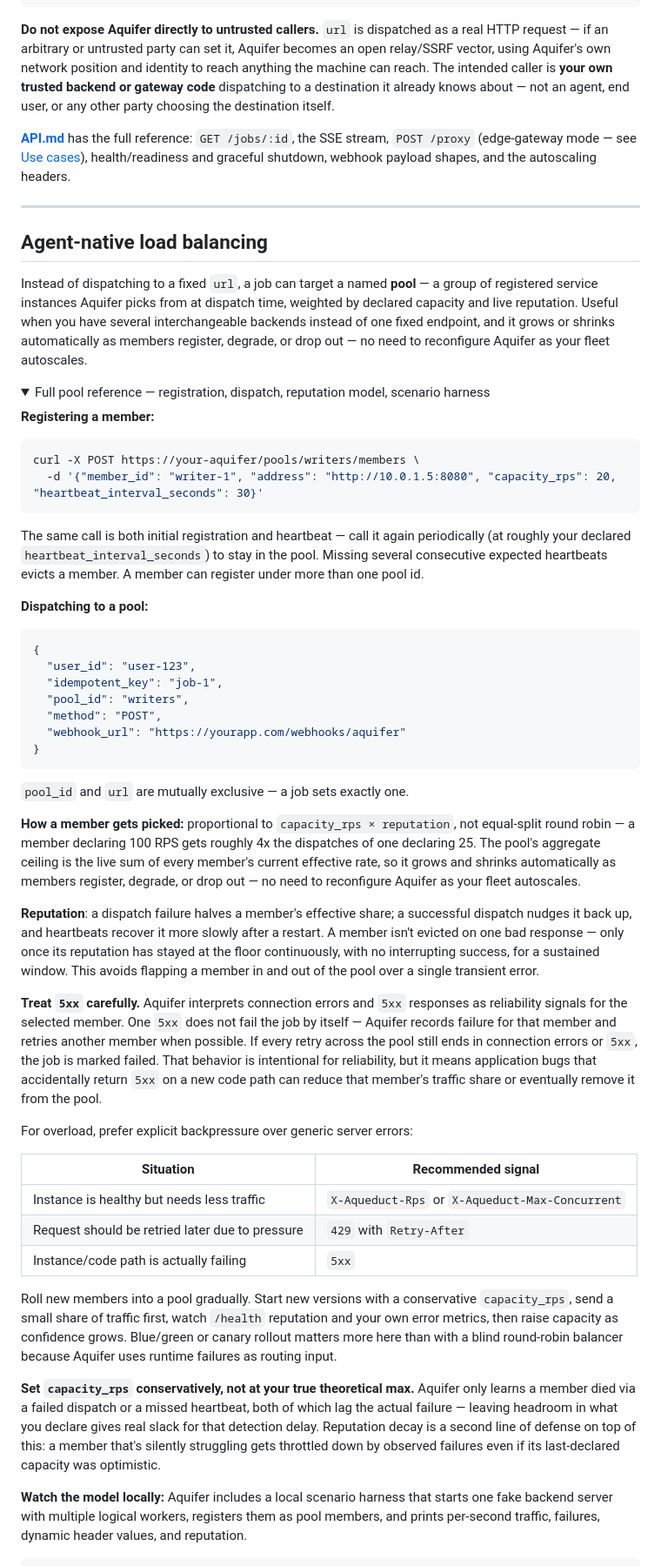
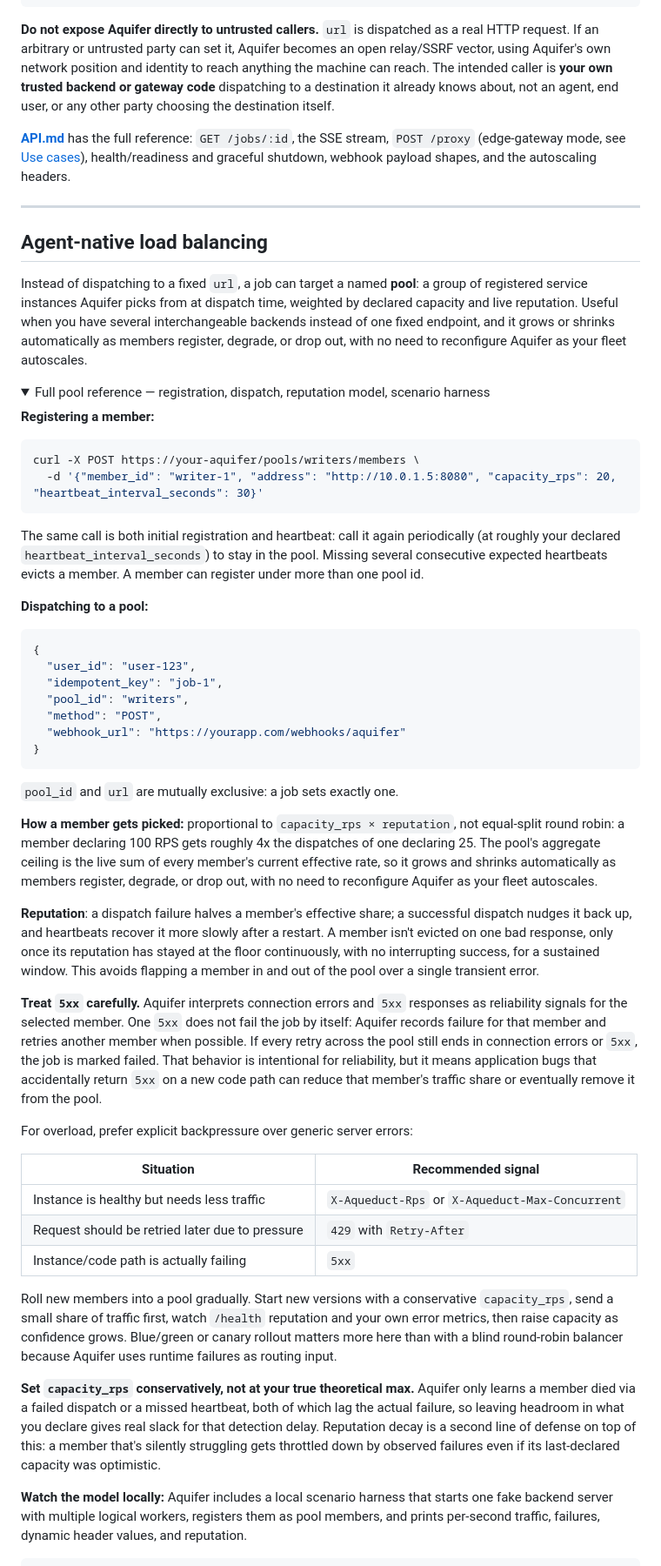
Before and after one commit to rjpruitt16/aquifer, a Markdown page: README.md, the part around one of its changes. Shown at 87% size. Drawn GitHub-style; folded sections open.

````diff
--- a/README.md
+++ b/README.md
@@ -231,15 +231,15 @@ POST /jobs
 }
 ```
 
-**Do not expose Aquifer directly to untrusted callers.** `url` is dispatched as a real HTTP request — if an arbitrary or untrusted party can set it, Aquifer becomes an open relay/SSRF vector, using Aquifer's own network position and identity to reach anything the machine can reach. The intended caller is **your own trusted backend or gateway code** dispatching to a destination it already knows about — not an agent, end user, or any other party choosing the destination itself.
+**Do not expose Aquifer directly to untrusted callers.** `url` is dispatched as a real HTTP request. If an arbitrary or untrusted party can set it, Aquifer becomes an open relay/SSRF vector, using Aquifer's own network position and identity to reach anything the machine can reach. The intended caller is **your own trusted backend or gateway code** dispatching to a destination it already knows about, not an agent, end user, or any other party choosing the destination itself.
 
-**[API.md](API.md)** has the full reference: `GET /jobs/:id`, the SSE stream, `POST /proxy` (edge-gateway mode — see [Use cases](#use-cases)), health/readiness and graceful shutdown, webhook payload shapes, and the autoscaling headers.
+**[API.md](API.md)** has the full reference: `GET /jobs/:id`, the SSE stream, `POST /proxy` (edge-gateway mode, see [Use cases](#use-cases)), health/readiness and graceful shutdown, webhook payload shapes, and the autoscaling headers.
 
 ---
 
 ## Agent-native load balancing
 
-Instead of dispatching to a fixed `url`, a job can target a named **pool** — a group of registered service instances Aquifer picks from at dispatch time, weighted by declared capacity and live reputation. Useful when you have several interchangeable backends instead of one fixed endpoint, and it grows or shrinks automatically as members register, degrade, or drop out — no need to reconfigure Aquifer as your fleet autoscales.
+Instead of dispatching to a fixed `url`, a job can target a named **pool**: a group of registered service instances Aquifer picks from at dispatch time, weighted by declared capacity and live reputation. Useful when you have several interchangeable backends instead of one fixed endpoint, and it grows or shrinks automatically as members register, degrade, or drop out, with no need to reconfigure Aquifer as your fleet autoscales.
 
 <details>
 <summary>Full pool reference — registration, dispatch, reputation model, scenario harness</summary>
@@ -251,7 +251,7 @@ curl -X POST https://your-aquifer/pools/writers/members \
   -d '{"member_id": "writer-1", "address": "http://10.0.1.5:8080", "capacity_rps": 20, "heartbeat_interval_seconds": 30}'
 ```
 
-The same call is both initial registration and heartbeat — call it again periodically (at roughly your declared `heartbeat_interval_seconds`) to stay in the pool. Missing several consecutive expected heartbeats evicts a member. A member can register under more than one pool id.
+The same call is both initial registration and heartbeat: call it again periodically (at roughly your declared `heartbeat_interval_seconds`) to stay in the pool. Missing several consecutive expected heartbeats evicts a member. A member can register under more than one pool id.
 
 **Dispatching to a pool:**
 
@@ -265,13 +265,13 @@ The same call is both initial registration and heartbeat — call it again perio
 }
 ```
 
-`pool_id` and `url` are mutually exclusive — a job sets exactly one.
+`pool_id` and `url` are mutually exclusive: a job sets exactly one.
 
-**How a member gets picked:** proportional to `capacity_rps × reputation`, not equal-split round robin — a member declaring 100 RPS gets roughly 4x the dispatches of one declaring 25. The pool's aggregate ceiling is the live sum of every member's current effective rate, so it grows and shrinks automatically as members register, degrade, or drop out — no need to reconfigure Aquifer as your fleet autoscales.
+**How a member gets picked:** proportional to `capacity_rps × reputation`, not equal-split round robin: a member declaring 100 RPS gets roughly 4x the dispatches of one declaring 25. The pool's aggregate ceiling is the live sum of every member's current effective rate, so it grows and shrinks automatically as members register, degrade, or drop out, with no need to reconfigure Aquifer as your fleet autoscales.
 
-**Reputation**: a dispatch failure halves a member's effective share; a successful dispatch nudges it back up, and heartbeats recover it more slowly after a restart. A member isn't evicted on one bad response — only once its reputation has stayed at the floor continuously, with no interrupting success, for a sustained window. This avoids flapping a member in and out of the pool over a single transient error.
+**Reputation**: a dispatch failure halves a member's effective share; a successful dispatch nudges it back up, and heartbeats recover it more slowly after a restart. A member isn't evicted on one bad response, only once its reputation has stayed at the floor continuously, with no interrupting success, for a sustained window. This avoids flapping a member in and out of the pool over a single transient error.
 
-**Treat `5xx` carefully.** Aquifer interprets connection errors and `5xx` responses as reliability signals for the selected member. One `5xx` does not fail the job by itself — Aquifer records failure for that member and retries another member when possible. If every retry across the pool still ends in connection errors or `5xx`, the job is marked failed. That behavior is intentional for reliability, but it means application bugs that accidentally return `5xx` on a new code path can reduce that member's traffic share or eventually remove it from the pool.
+**Treat `5xx` carefully.** Aquifer interprets connection errors and `5xx` responses as reliability signals for the selected member. One `5xx` does not fail the job by itself: Aquifer records failure for that member and retries another member when possible. If every retry across the pool still ends in connection errors or `5xx`, the job is marked failed. That behavior is intentional for reliability, but it means application bugs that accidentally return `5xx` on a new code path can reduce that member's traffic share or eventually remove it from the pool.
 
 For overload, prefer explicit backpressure over generic server errors:
 
@@ -283,7 +283,7 @@ For overload, prefer explicit backpressure over generic server errors:
 
 Roll new members into a pool gradually. Start new versions with a conservative `capacity_rps`, send a small share of traffic first, watch `/health` reputation and your own error metrics, then raise capacity as confidence grows. Blue/green or canary rollout matters more here than with a blind round-robin balancer because Aquifer uses runtime failures as routing input.
 
-**Set `capacity_rps` conservatively, not at your true theoretical max.** Aquifer only learns a member died via a failed dispatch or a missed heartbeat, both of which lag the actual failure — leaving headroom in what you declare gives real slack for that detection delay. Reputation decay is a second line of defense on top of this: a member that's silently struggling gets throttled down by observed failures even if its last-declared capacity was optimistic.
+**Set `capacity_rps` conservatively, not at your true theoretical max.** Aquifer only learns a member died via a failed dispatch or a missed heartbeat, both of which lag the actual failure, so leaving headroom in what you declare gives real slack for that detection delay. Reputation decay is a second line of defense on top of this: a member that's silently struggling gets throttled down by observed failures even if its last-declared capacity was optimistic.
 
 **Watch the model locally:** Aquifer includes a local scenario harness that starts one fake backend server with multiple logical workers, registers them as pool members, and prints per-second traffic, failures, dynamic header values, and reputation.
 
````
Also changed, not shown: other parts of README.md (+51 -51 lines).
